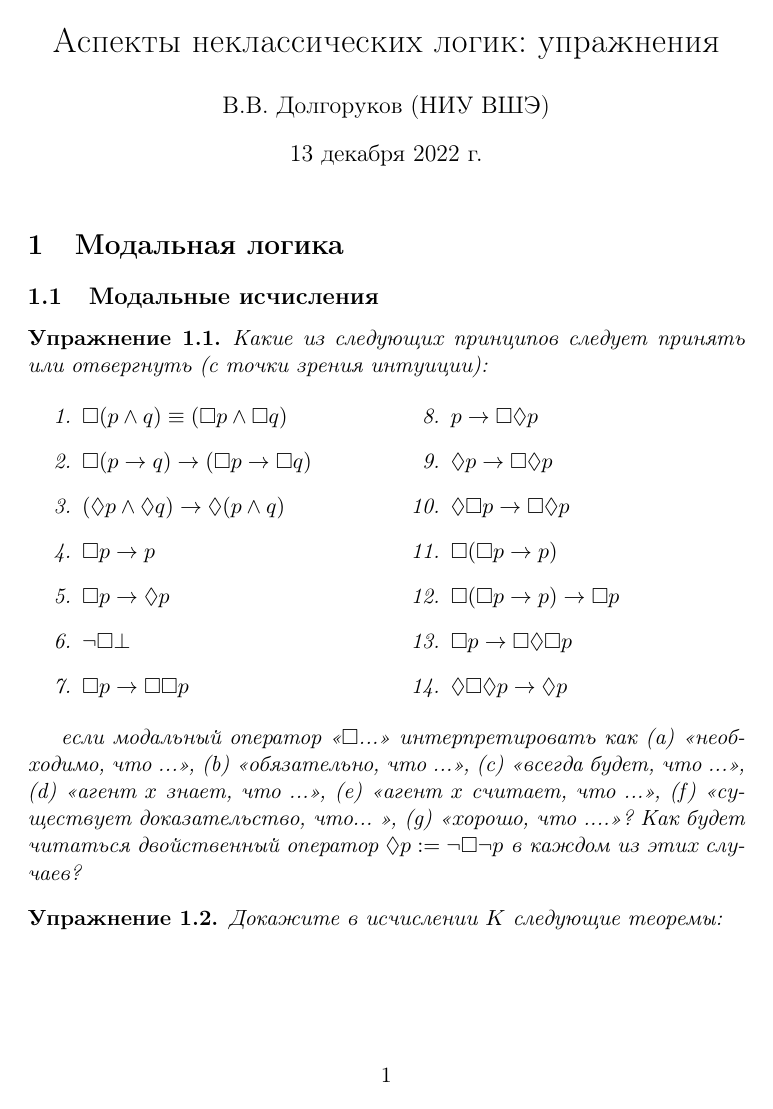
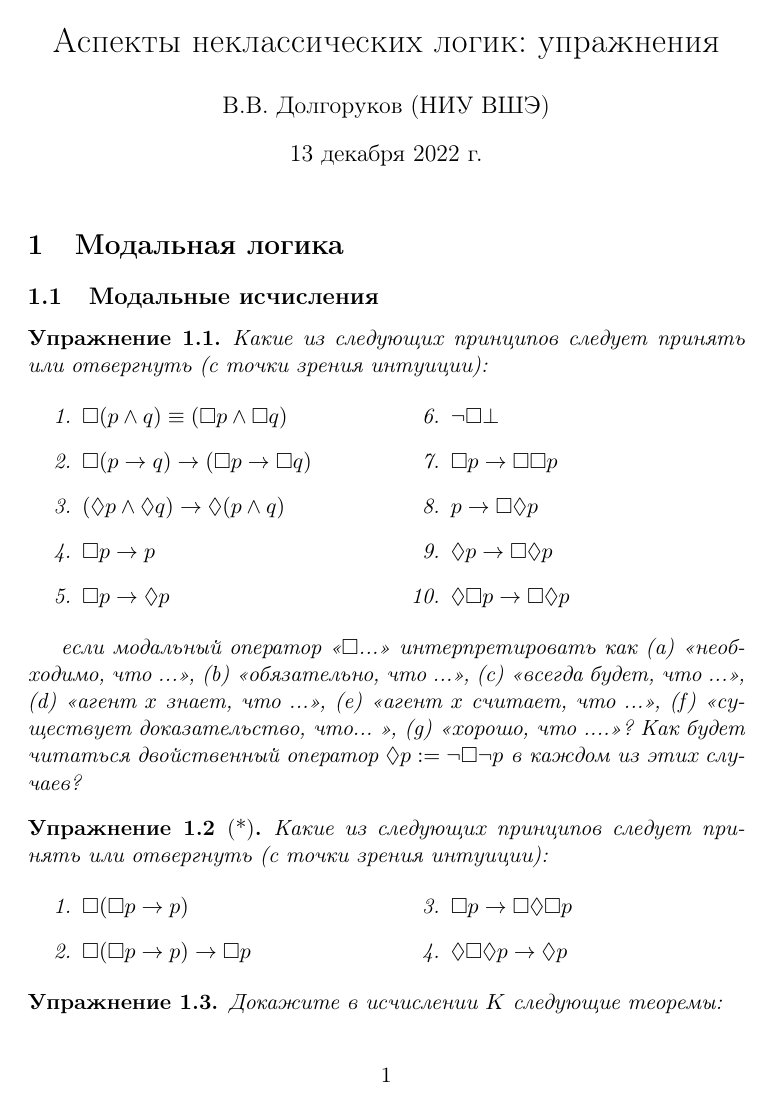
Before and after one commit to vdolgorukov/-c-, a LaTeX document (main.tex): page 1 of 23. Compiled offline with pdfLaTeX.

```diff
--- a/main.tex
+++ b/main.tex
@@ -56,15 +56,22 @@
 \item $p \to \Box \Diamond p$
 \item $\Diamond p \to \Box \Diamond p$
 \item $\Diamond \Box p \to \Box \Diamond p$
+\end{enumerate}
+\end{multicols}
+
+если модальный оператор <<$\Box$...>> интерпретировать как
+ (a) <<необходимо, что ...>>, (b) <<обязательно, что ...>>, (с) <<всегда будет, что ...>>, (d) <<агент $x$ знает, что ...>>, (e) <<агент $x$ считает, что ...>>, (f) <<существует доказательство, что... >>, (g) <<хорошо, что ....>>? Как будет читаться двойственный оператор $\Diamond p: = \neg \Box \neg p$ в каждом из этих случаев?
+\end{exercise}
+
+\begin{exercise}[*] Какие из следующих принципов следует принять или отвергнуть (с точки зрения интуиции):
+\begin{multicols}{2}
+\begin{enumerate}
 \item $\Box (\Box p \to p)$
 \item $\Box (\Box p \to p) \to \Box p$
 \item $\Box p \to \Box \Diamond \Box p$
  \item $\Diamond \Box \Diamond p \to \Diamond p$
 \end{enumerate}
 \end{multicols}
-
-если модальный оператор <<$\Box$...>> интерпретировать как
- (a) <<необходимо, что ...>>, (b) <<обязательно, что ...>>, (с) <<всегда будет, что ...>>, (d) <<агент $x$ знает, что ...>>, (e) <<агент $x$ считает, что ...>>, (f) <<существует доказательство, что... >>, (g) <<хорошо, что ....>>? Как будет читаться двойственный оператор $\Diamond p: = \neg \Box \neg p$ в каждом из этих случаев?
 \end{exercise}
 
 \begin{exercise}
```
Also changed, not shown: main.tex (8 more changed lines).
